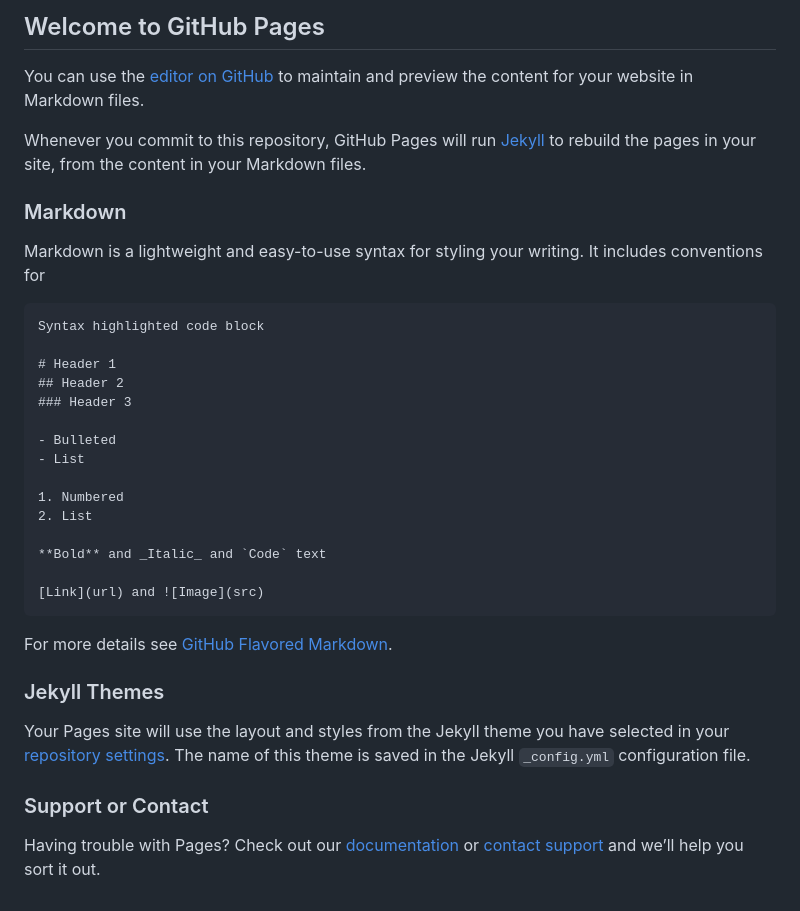
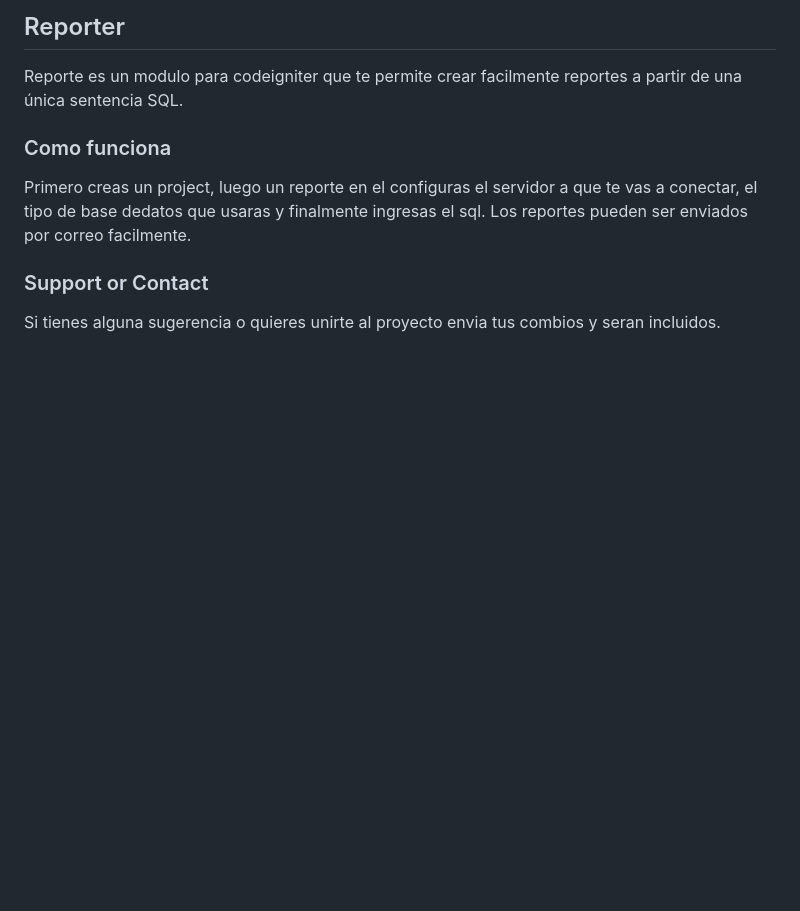
Before and after one commit to eycopia/reporter, a Markdown page: README.md, the part around the change. GitHub-like rendering; blank space fills up the shorter version.

Commit message:
ajuste en projects

````diff
--- a/README.md
+++ b/README.md
@@ -1,37 +1,13 @@
-## Welcome to GitHub Pages
+## Reporter
 
-You can use the [editor on GitHub](https://github.com/eycopia/reporter/edit/master/README.md) to maintain and preview the content for your website in Markdown files.
+Reporte es un modulo para codeigniter que te permite crear facilmente reportes a partir de una única sentencia SQL.
 
-Whenever you commit to this repository, GitHub Pages will run [Jekyll](https://jekyllrb.com/) to rebuild the pages in your site, from the content in your Markdown files.
 
-### Markdown
+### Como funciona
 
-Markdown is a lightweight and easy-to-use syntax for styling your writing. It includes conventions for
-
-```markdown
-Syntax highlighted code block
-
-# Header 1
-## Header 2
-### Header 3
-
-- Bulleted
-- List
-
-1. Numbered
-2. List
-
-**Bold** and _Italic_ and `Code` text
-
-[Link](url) and ![Image](src)
-```
-
-For more details see [GitHub Flavored Markdown](https://guides.github.com/features/mastering-markdown/).
-
-### Jekyll Themes
-
-Your Pages site will use the layout and styles from the Jekyll theme you have selected in your [repository settings](https://github.com/eycopia/reporter/settings). The name of this theme is saved in the Jekyll `_config.yml` configuration file.
+Primero creas un project, luego un reporte en el configuras el servidor a que te vas a conectar, el tipo de base dedatos que usaras y finalmente ingresas el sql.
+Los reportes pueden ser enviados por correo facilmente.
 
 ### Support or Contact
 
-Having trouble with Pages? Check out our [documentation](https://help.github.com/categories/github-pages-basics/) or [contact support](https://github.com/contact) and we’ll help you sort it out.
+Si tienes alguna sugerencia o quieres unirte al proyecto envia tus combios y seran incluidos.
````
Also changed, not shown: docs/img/home.png (added), 2 other files.
